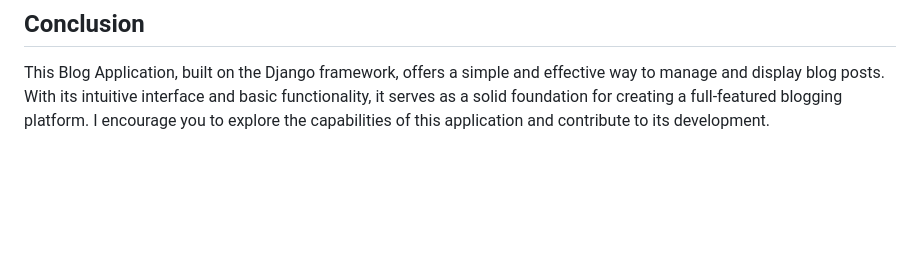
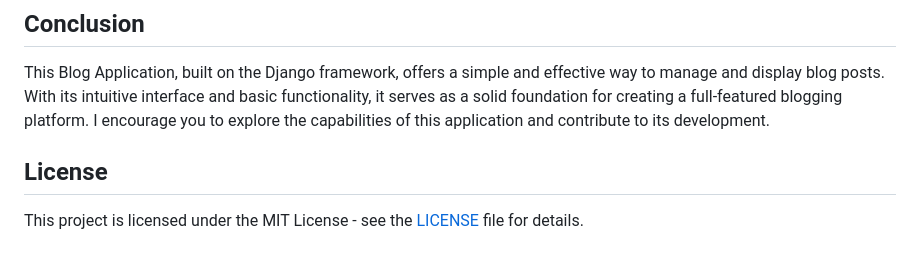
Before and after one commit to nameisalfio/Django_blog, a Markdown page: README.md, the part around the change. GitHub-like rendering; blank space fills up the shorter version.

```diff
--- a/README.md
+++ b/README.md
@@ -130,3 +130,7 @@ I welcome contributions to this project. If you'd like to suggest improvements o
 ## Conclusion
 
 This Blog Application, built on the Django framework, offers a simple and effective way to manage and display blog posts. With its intuitive interface and basic functionality, it serves as a solid foundation for creating a full-featured blogging platform. I encourage you to explore the capabilities of this application and contribute to its development.
+
+## License
+
+This project is licensed under the MIT License - see the [LICENSE](LICENSE) file for details.
```
